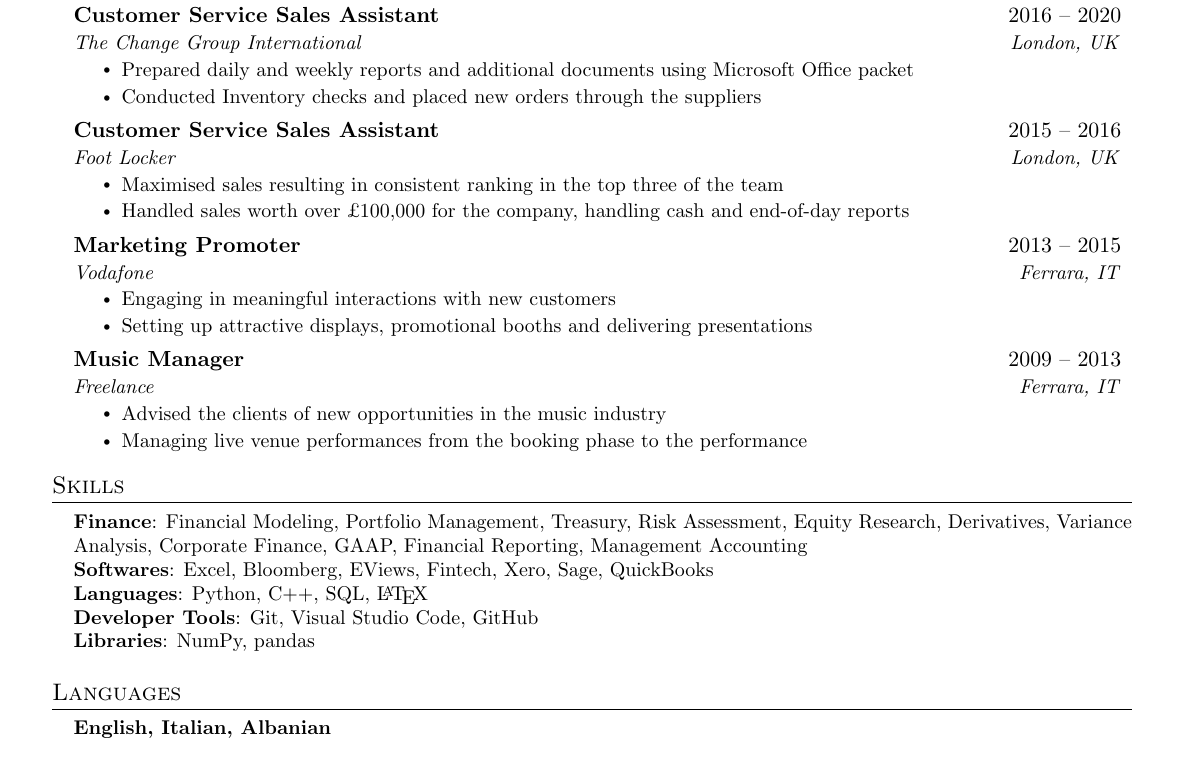
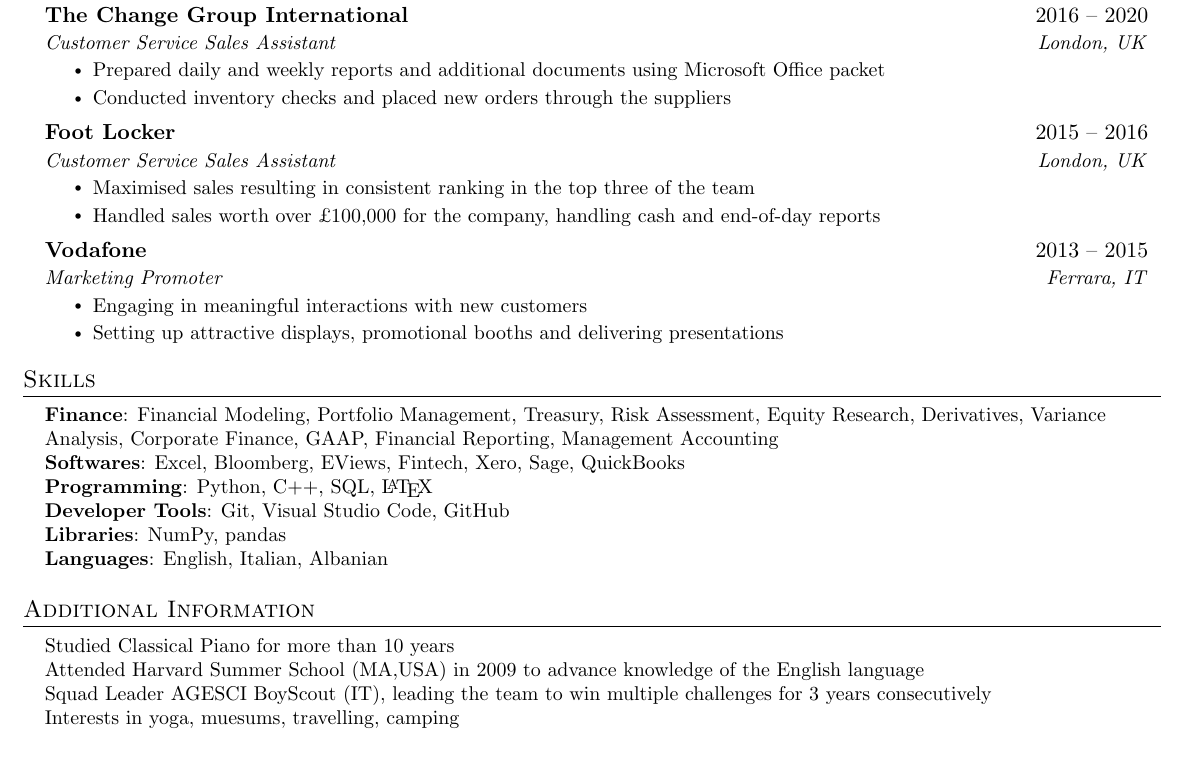
Before and after one commit to deasatko/CV, a LaTeX CV (CV.tex): part of the page, cut so that both start at the same text. Compiled offline with pdfLaTeX.

Commit message:
Added Additional information, changed headings Experience

```diff
--- a/CV.tex
+++ b/CV.tex
@@ -20,9 +20,9 @@
 \renewcommand{\headrulewidth}{0pt}
 \renewcommand{\footrulewidth}{0pt}
 
-\addtolength{\oddsidemargin}{-0.5in}
-\addtolength{\evensidemargin}{-0.5in}
-\addtolength{\textwidth}{1in}
+\addtolength{\oddsidemargin}{-0.7in}
+\addtolength{\evensidemargin}{-0.3in}
+\addtolength{\textwidth}{1.4in}
 \addtolength{\topmargin}{-.5in}
 \addtolength{\textheight}{1.0in}
 
@@ -131,38 +131,37 @@
   \resumeSubHeadingListStart
 
     \resumeSubheading
-      {Customer Service Sales Assistant}{2016 -- 2020}
-      {The Change Group International}{London, UK}
+      {The Change Group International}{2016 -- 2020}
+      {Customer Service Sales Assistant}{London, UK}
       \resumeItemListStart
         \resumeItem{Prepared daily and weekly reports and additional documents using Microsoft Office packet}
-        \resumeItem{Conducted Inventory checks and placed new orders through the suppliers}
+        \resumeItem{Conducted inventory checks and placed new orders through the suppliers}
       \resumeItemListEnd
 
     \resumeSubheading
-      {Customer Service Sales Assistant}{2015 -- 2016}
-      {Foot Locker}{London, UK}
+      {Foot Locker}{2015 -- 2016}
+      {Customer Service Sales Assistant}{London, UK}
       \resumeItemListStart
         \resumeItem{Maximised sales resulting in consistent ranking in the top three of the team}
         \resumeItem{Handled sales worth over £100,000 for the company, handling cash and end-of-day reports}
     \resumeItemListEnd
 
     \resumeSubheading
-      {Marketing Promoter}{2013 -- 2015}
-      {Vodafone}{Ferrara, IT}
+      {Vodafone}{2013 -- 2015}
+      {Marketing Promoter}{Ferrara, IT}
       \resumeItemListStart
         \resumeItem{Engaging in meaningful interactions with new customers}
         \resumeItem{Setting up attractive displays, promotional booths and delivering presentations}
       \resumeItemListEnd
 
-    \resumeSubheading
-      {Music Manager}{2009 -- 2013}
-      {Freelance}{Ferrara, IT}
-      \resumeItemListStart
-        \resumeItem{Advised the clients of new opportunities in the music industry}
-        \resumeItem{Managing live venue performances from the booking phase to the performance}
-      \resumeItemListEnd
-
-  \resumeSubHeadingListEnd
+%    \resumeSubheading
+%      {Freelance}{2009 -- 2013}
+%      {Music Manager}{Ferrara, IT}
+%      \resumeItemListStart
+%        \resumeItem{Advised the clients of new opportunities in the music industry}
+%        \resumeItem{Managing live venue performances from the booking phase to the performance}
+%      \resumeItemListEnd
+   \resumeSubHeadingListEnd
 
 %-----------PROGRAMMING SKILLS-----------
 \section{Skills}
@@ -170,19 +169,22 @@
     \small{\item{
      \textbf{Finance}{: Financial Modeling, Portfolio Management, Treasury, Risk Assessment, Equity Research, Derivatives, Variance Analysis, Corporate Finance, GAAP, Financial Reporting, Management Accounting} \\
      \textbf{Softwares}{: Excel, Bloomberg, EViews, Fintech, Xero, Sage, QuickBooks} \\
-     \textbf{Languages}{: Python, C++, SQL, \LaTeX} \\
+     \textbf{Programming}{: Python, C++, SQL, \LaTeX} \\
      \textbf{Developer Tools}{: Git, Visual Studio Code, GitHub} \\
      \textbf{Libraries}{: NumPy, pandas} \\
-
+     \textbf{Languages}{: English, Italian, Albanian}
     }}
  \end{itemize}
 
-%-----------LANGUAGES-----------
-\section{Languages}
- \begin{itemize}[leftmargin=0.15in, label={}]
-    \small{\item{
-     \textbf{English, Italian, Albanian}{}
-    }}
- \end{itemize}
+ %-----------ADDITIONAL INFORMATION-----------
+\section{Additional Information}
+\begin{itemize}[leftmargin=0.15in, label={}]
+   \small{\item{
+    {Studied Classical Piano for more than 10 years} \\
+    {Attended Harvard Summer School (MA,USA) in 2009 to advance knowledge of the English language} \\
+    {Squad Leader AGESCI BoyScout (IT), leading the team to win multiple challenges for 3 years consecutively} \\
+    {Interests in yoga, muesums, travelling, camping}
+   }}
+\end{itemize}
 
 \end{document}
```
Also changed, not shown: CV.pdf.
